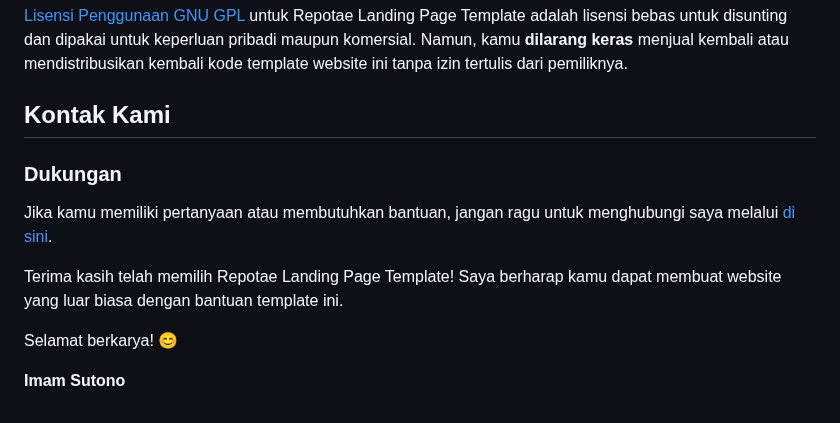
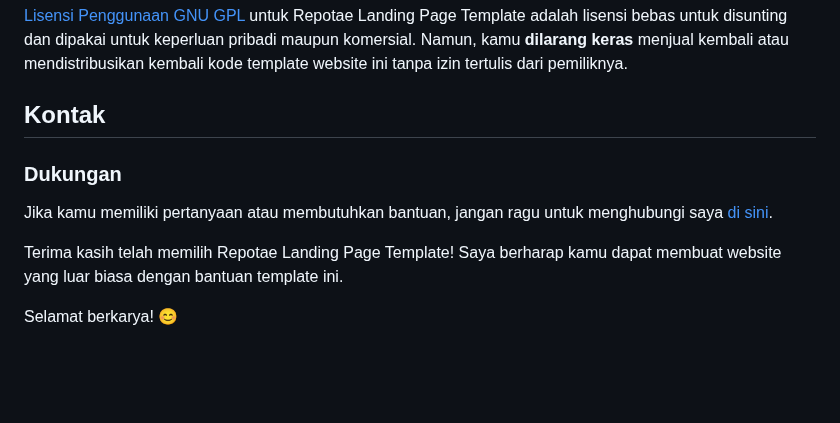
Before and after one commit to imamsutono/sales-report-saas, a Markdown page: README.md, the part around the change. Drawn GitHub-style; blank space fills up the shorter version.

Commit message:
update README: contact

```diff
--- a/README.md
+++ b/README.md
@@ -57,13 +57,11 @@ Jika kamu ingin menambahkan halaman baru, cukup salin file `src/index.html` dan
 ### Lisensi Penggunaan
 [Lisensi Penggunaan GNU GPL](https://www.gnu.org/licenses/gpl-3.0.en.html) untuk Repotae Landing Page Template adalah lisensi bebas untuk disunting dan dipakai untuk keperluan pribadi maupun komersial. Namun, kamu **dilarang keras** menjual kembali atau mendistribusikan kembali kode template website ini tanpa izin tertulis dari pemiliknya.
 
-## Kontak Kami
+## Kontak
 
 ### Dukungan
-Jika kamu memiliki pertanyaan atau membutuhkan bantuan, jangan ragu untuk menghubungi saya melalui [di sini](https://api.whatsapp.com/send/?phone=6285730430616).
+Jika kamu memiliki pertanyaan atau membutuhkan bantuan, jangan ragu untuk menghubungi saya [di sini](https://api.whatsapp.com/send/?phone=6285730430616).
 
 Terima kasih telah memilih Repotae Landing Page Template! Saya berharap kamu dapat membuat website yang luar biasa dengan bantuan template ini.
 
 Selamat berkarya! 😊
-
-**Imam Sutono**
```
